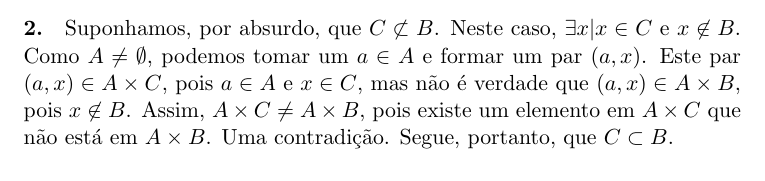
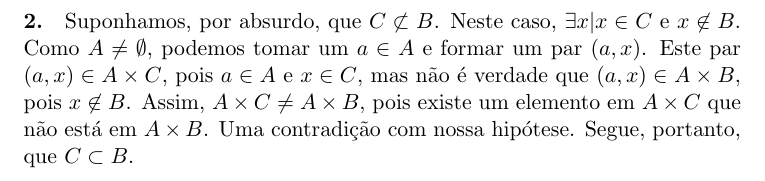
Before and after one commit to cathoderay/analise-real, a LaTeX document (solucoes.tex): part of page 7 of 8 before the commit and part of page 8 of 8 after it, cut so that both start at the same text. Compiled offline with pdfLaTeX.

Commit message:
pequeno ajuste

```diff
--- a/solucoes.tex
+++ b/solucoes.tex
@@ -248,6 +248,6 @@
 
     \paragraph{2.}
-    Suponhamos, por absurdo, que $C \not\subset B$. Neste caso, $\exists x | x \in C$ e $x \not\in B$. Como $A \not= \emptyset$, podemos tomar um $a \in A$ e formar um par $(a, x)$. Este par $(a, x) \in A \times C$, pois $a \in A$ e $x \in C$, mas não é verdade que $(a, x) \in A \times B$, pois $x \not\in B$. Assim, $A \times C \not= A \times B$, pois existe um elemento em $A \times C$ que não está em $A \times B$. Uma contradição. Segue, portanto, que $C \subset B$.
+    Suponhamos, por absurdo, que $C \not\subset B$. Neste caso, $\exists x | x \in C$ e $x \not\in B$. Como $A \not= \emptyset$, podemos tomar um $a \in A$ e formar um par $(a, x)$. Este par $(a, x) \in A \times C$, pois $a \in A$ e $x \in C$, mas não é verdade que $(a, x) \in A \times B$, pois $x \not\in B$. Assim, $A \times C \not= A \times B$, pois existe um elemento em $A \times C$ que não está em $A \times B$. Uma contradição com nossa hipótese. Segue, portanto, que $C \subset B$.
 
     \paragraph{}
     De \textbf{1.} e \textbf{2.}, para $A \not= \emptyset$, $A \times B = A \times C \Rightarrow B = C$.
```
Also changed, not shown: solucoes.pdf, solucoes.tex (2 more changed lines).
